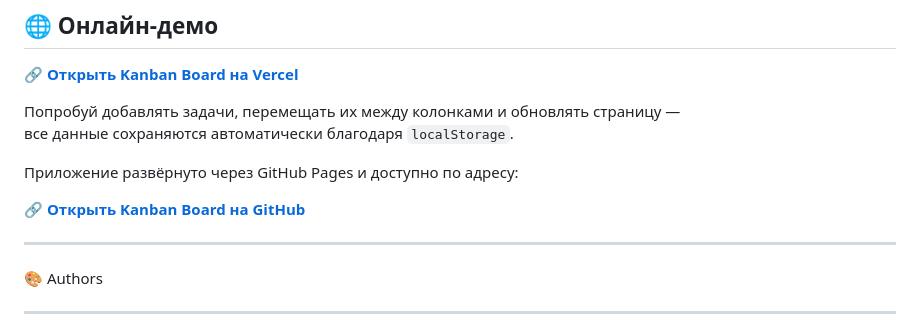
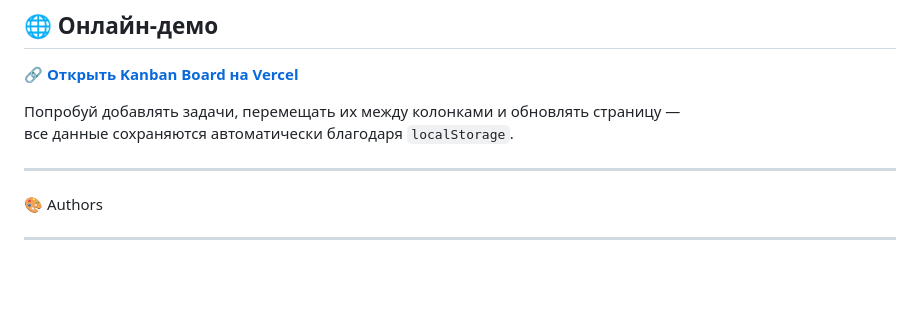
Before and after one commit to Olegmbq/kanban-board, a Markdown page: README.en.md, the part around the change. Rendered like a GitHub page; blank space fills up the shorter version.

```diff
--- a/README.en.md
+++ b/README.en.md
@@ -121,11 +121,6 @@ npm start
 Попробуй добавлять задачи, перемещать их между колонками и обновлять страницу —
 все данные сохраняются автоматически благодаря `localStorage`.
 
-Приложение развёрнуто через GitHub Pages
-и доступно по адресу:
-
-🔗 **[Открыть Kanban Board на GitHub](https://olegmbq.github.io/kanban-board/)**
-
 ---
 
 🎨 Authors
```
Also changed, not shown: README.md (+0 -5 lines).
